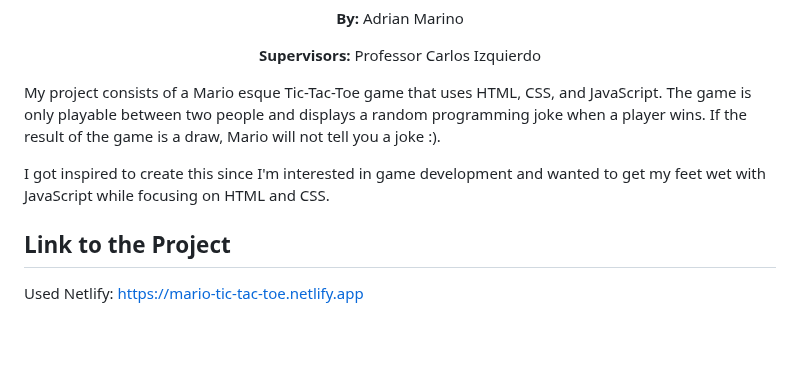
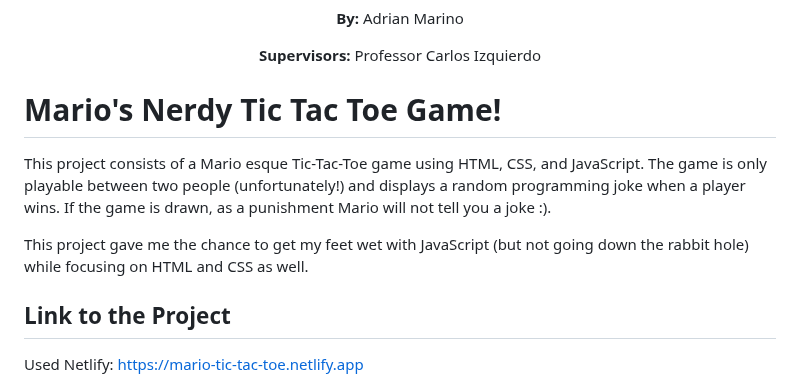
Before and after one commit to adrianmarino19/mariobros-tictactoe-game, a Markdown page: README.md, the part around the change. Rendered like a GitHub page; blank space fills up the shorter version.

```diff
--- a/README.md
+++ b/README.md
@@ -6,9 +6,9 @@
 <p align="center"><b>Supervisors:</b> Professor Carlos Izquierdo</b></p>
 
 
-My project consists of a Mario esque Tic-Tac-Toe game that uses HTML, CSS, and JavaScript. The game is only playable between two people and displays a random programming joke when a player wins. If the result of the game is a draw, Mario will not tell you a joke :).
-
-I got inspired to create this since I'm interested in game development and wanted to get my feet wet with JavaScript while focusing on HTML and CSS.
+<h1>Mario's Nerdy Tic Tac Toe Game!</h1>
+        <p>This project consists of a Mario esque Tic-Tac-Toe game using HTML, CSS, and JavaScript. The game is only playable between two people (unfortunately!) and displays a random programming joke when a player wins. If the game is drawn, as a punishment Mario will not tell you a joke :).</p>
+        <p>This project gave me the chance to get my feet wet with JavaScript (but not going down the rabbit hole) while focusing on HTML and CSS as well.</p>
 
 ## Link to the Project
 Used Netlify: [https://mario-tic-tac-toe.netlify.app](https://mario-tic-tac-toe.netlify.app)
```
